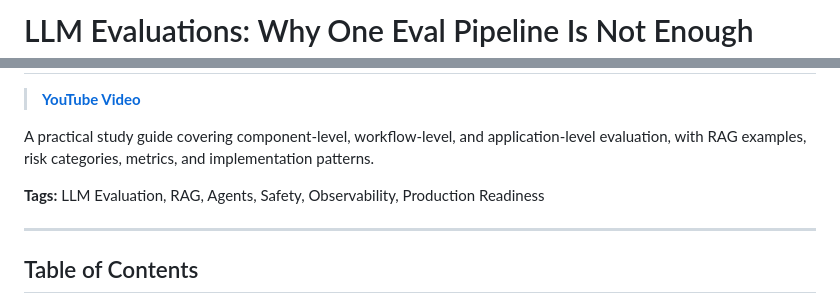
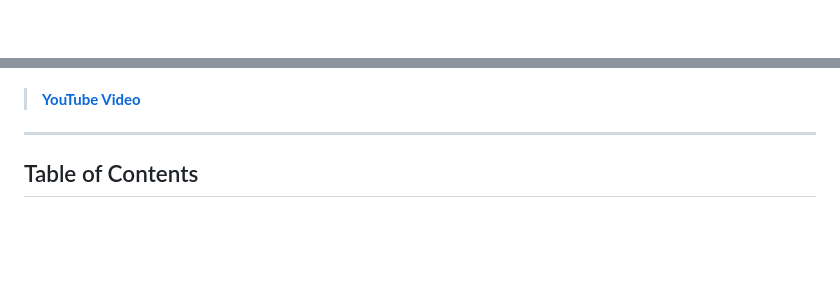
Before and after one commit to sudhir-garg/notes, a Markdown page: LLMEvaluation/04. Why Your AI Application Needs Multiple Eval Pipelines.md, 2 parts joined by grey strips. Rendered like a GitHub page; blank space fills up the shorter version.

```diff
--- a/LLMEvaluation/04. Why Your AI Application Needs Multiple Eval Pipelines.md
+++ b/LLMEvaluation/04. Why Your AI Application Needs Multiple Eval Pipelines.md
@@ -1,2 +1 @@
-# LLM Evaluations: Why One Eval Pipeline Is Not Enough
 
@@ -3,9 +5,4 @@
 > [**YouTube Video**](https://www.youtube.com/watch?v=DcZ-XCk-O_M&list=PLEneLIDJFpcA&index=4)
-
-A practical study guide covering component-level, workflow-level, and application-level evaluation, with RAG examples, risk categories, metrics, and implementation patterns.
-
-**Tags:** LLM Evaluation, RAG, Agents, Safety, Observability, Production Readiness
-
 ---
 
 ## Table of Contents
```
Also changed, not shown: other parts of LLMEvaluation/04. Why Your AI Application Needs Multiple Eval Pipelines.md (+3 -0 lines).
